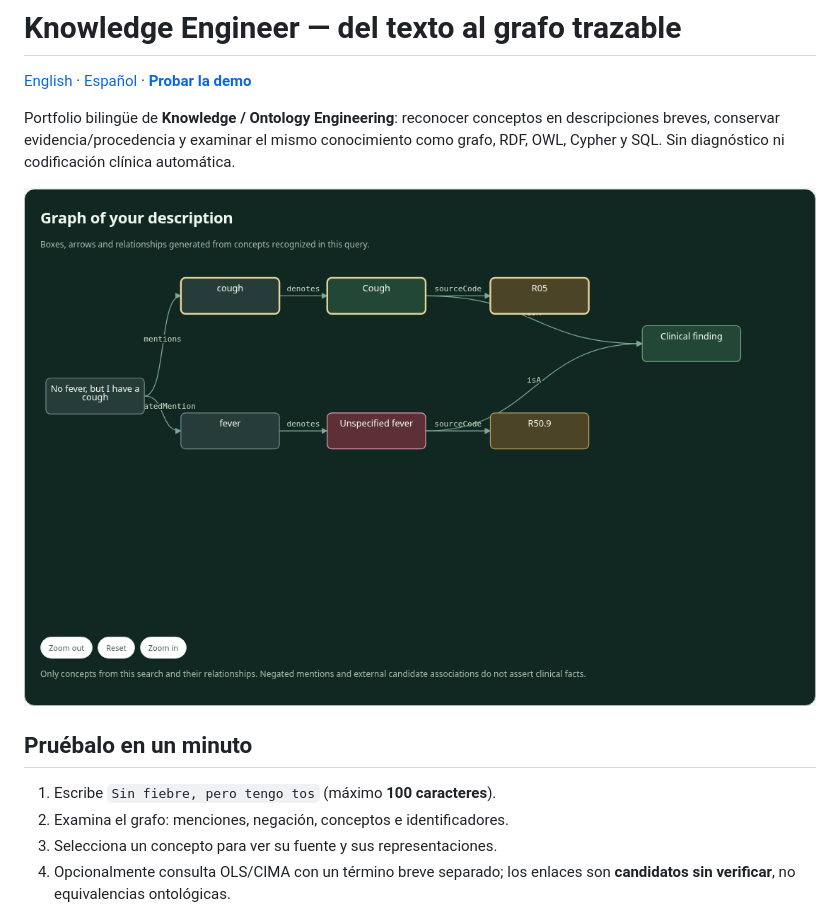
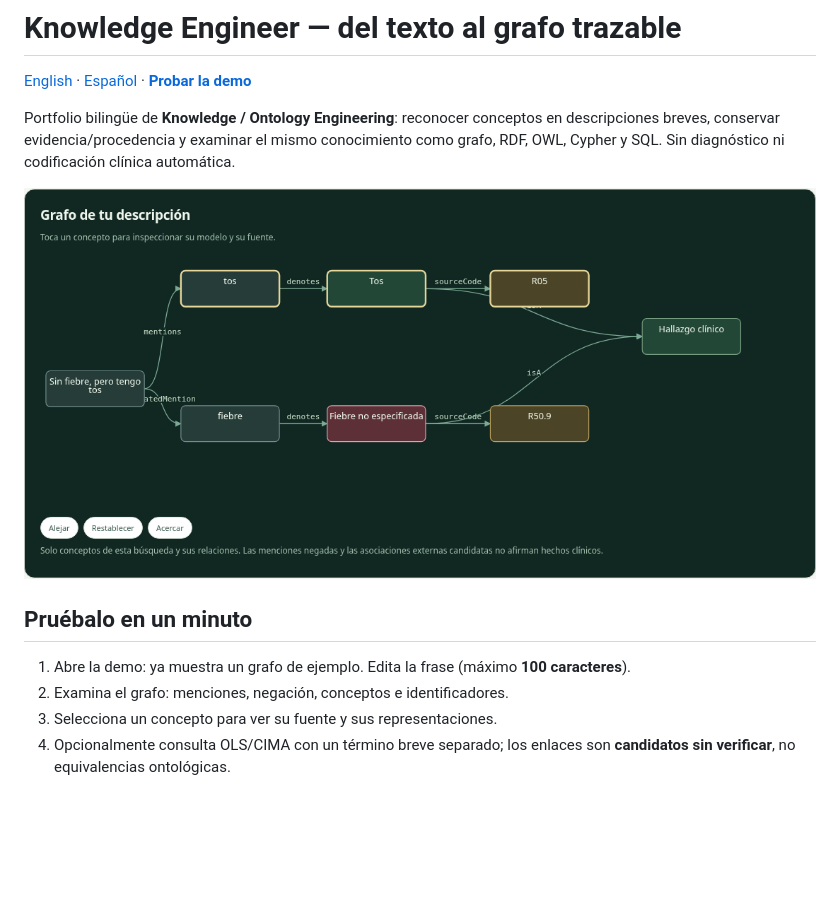
Before and after one commit to beabustor/knowledge_engineer, a Markdown page: README.es.md, the part around the change. Drawn GitHub-style; pictures changed too: docs/images/demo.png; blank space fills up the shorter version.

```diff
--- a/README.es.md
+++ b/README.es.md
@@ -10,7 +10,7 @@ conocimiento como grafo, RDF, OWL, Cypher y SQL. Sin diagnóstico ni codificaci
 
 ## Pruébalo en un minuto
 
-1. Escribe `Sin fiebre, pero tengo tos` (máximo **100 caracteres**).
+1. Abre la demo: ya muestra un grafo de ejemplo. Edita la frase (máximo **100 caracteres**).
 2. Examina el grafo: menciones, negación, conceptos e identificadores.
 3. Selecciona un concepto para ver su fuente y sus representaciones.
 4. Opcionalmente consulta OLS/CIMA con un término breve separado; los enlaces son
```
Also changed, not shown: README.md (+1 -1 lines), docs/images/demo-mobile.png (added), 6 other files.
